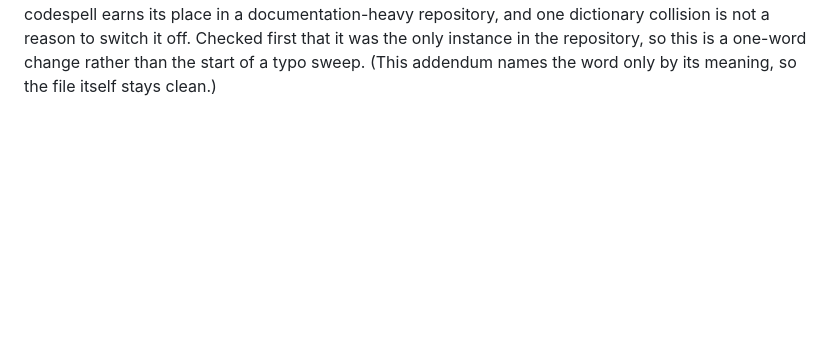
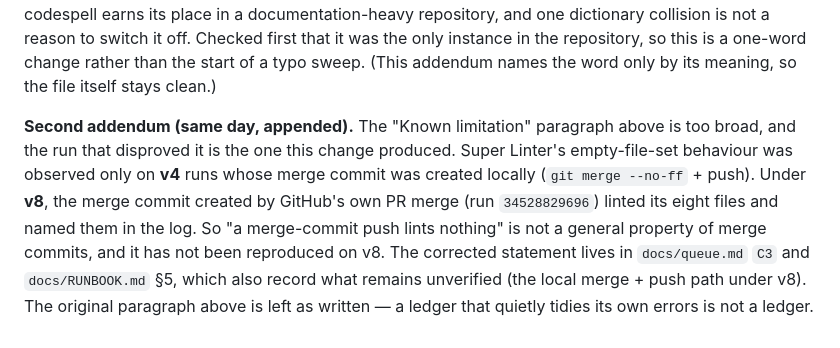
Before and after one commit to mschwar/bahai-homepage, a Markdown page: docs/DECISIONS.md, the part around the change. GitHub-like rendering; blank space fills up the shorter version.

```diff
--- a/docs/DECISIONS.md
+++ b/docs/DECISIONS.md
@@ -198,3 +198,12 @@ rewording to "unobtrusive"** — not by an ignore list, and not by disabling the
 place in a documentation-heavy repository, and one dictionary collision is not a reason to switch it off.
 Checked first that it was the only instance in the repository, so this is a one-word change rather than the
 start of a typo sweep. (This addendum names the word only by its meaning, so the file itself stays clean.)
+
+**Second addendum (same day, appended).** The "Known limitation" paragraph above is too broad, and the run that
+disproved it is the one this change produced. Super Linter's empty-file-set behaviour was observed only on
+**v4** runs whose merge commit was created locally (`git merge --no-ff` + push). Under **v8**, the merge commit
+created by GitHub's own PR merge (run `34528829696`) linted its eight files and named them in the log. So
+"a merge-commit push lints nothing" is not a general property of merge commits, and it has not been reproduced
+on v8. The corrected statement lives in `docs/queue.md` `C3` and `docs/RUNBOOK.md` §5, which also record what
+remains unverified (the local merge + push path under v8). The original paragraph above is left as written — a
+ledger that quietly tidies its own errors is not a ledger.
```
Also changed, not shown: docs/RUNBOOK.md (+8 -5 lines), docs/queue.md (+28 -22 lines).
